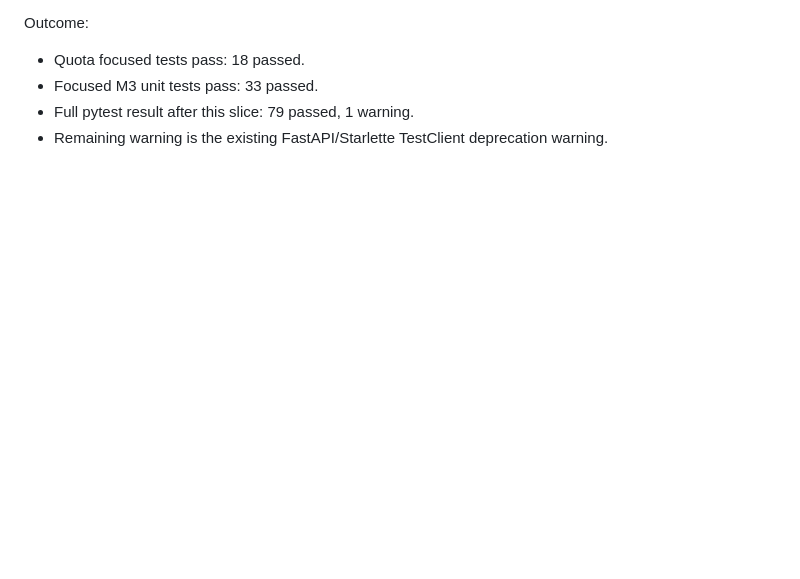
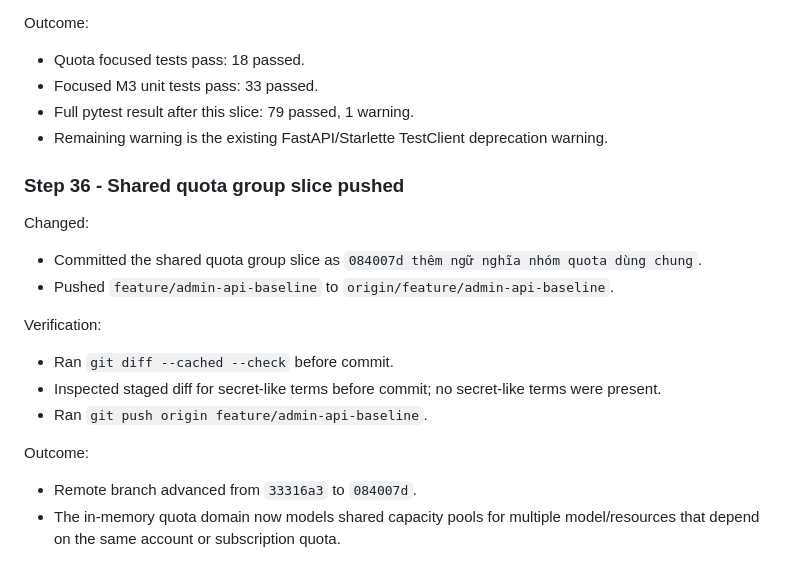
Before and after one commit to chucuoi8x/smart-router-ui, a Markdown page: docs/notes/implementation-progress.md, the part around the change. Rendered like a GitHub page; blank space fills up the shorter version.

Commit message:
ghi nhận lần đẩy nhóm quota dùng chung
Co-Authored-By: Claude <noreply@anthropic.com>

```diff
--- a/docs/notes/implementation-progress.md
+++ b/docs/notes/implementation-progress.md
@@ -815,3 +815,18 @@ Outcome:
 - Focused M3 unit tests pass: 33 passed.
 - Full pytest result after this slice: 79 passed, 1 warning.
 - Remaining warning is the existing FastAPI/Starlette TestClient deprecation warning.
+
+### Step 36 - Shared quota group slice pushed
+
+Changed:
+- Committed the shared quota group slice as `084007d thêm ngữ nghĩa nhóm quota dùng chung`.
+- Pushed `feature/admin-api-baseline` to `origin/feature/admin-api-baseline`.
+
+Verification:
+- Ran `git diff --cached --check` before commit.
+- Inspected staged diff for secret-like terms before commit; no secret-like terms were present.
+- Ran `git push origin feature/admin-api-baseline`.
+
+Outcome:
+- Remote branch advanced from `33316a3` to `084007d`.
+- The in-memory quota domain now models shared capacity pools for multiple model/resources that depend on the same account or subscription quota.
```
